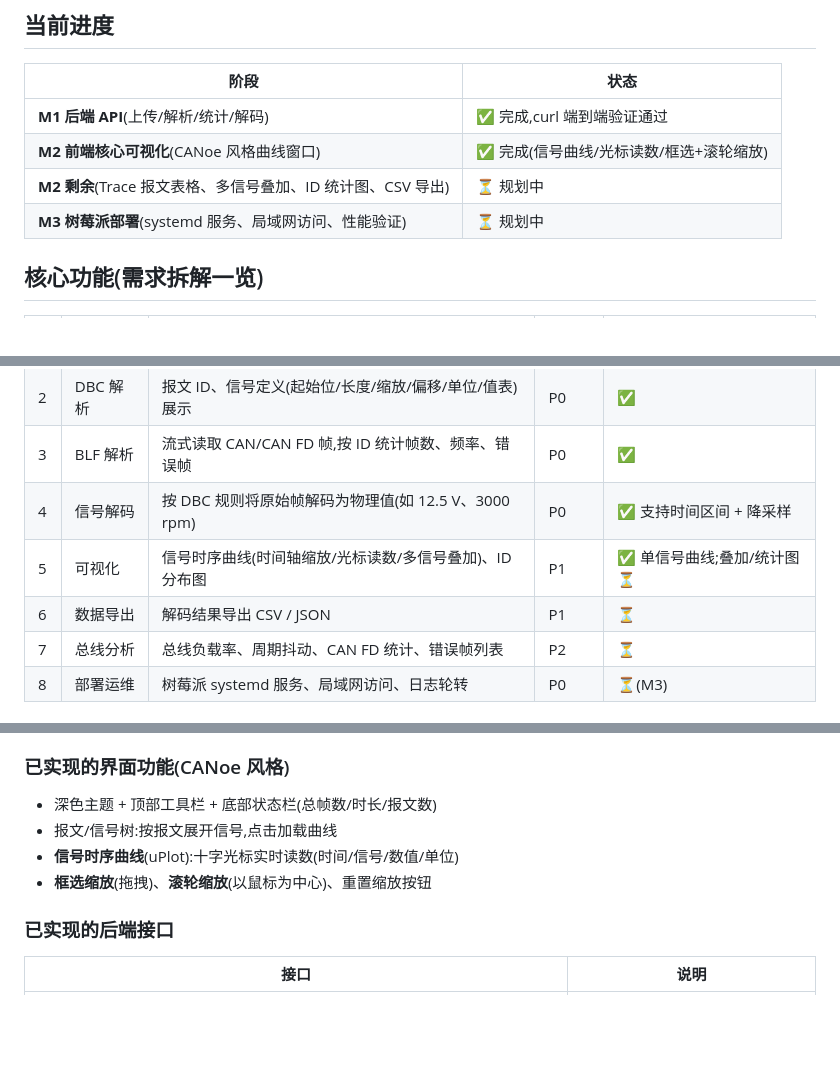
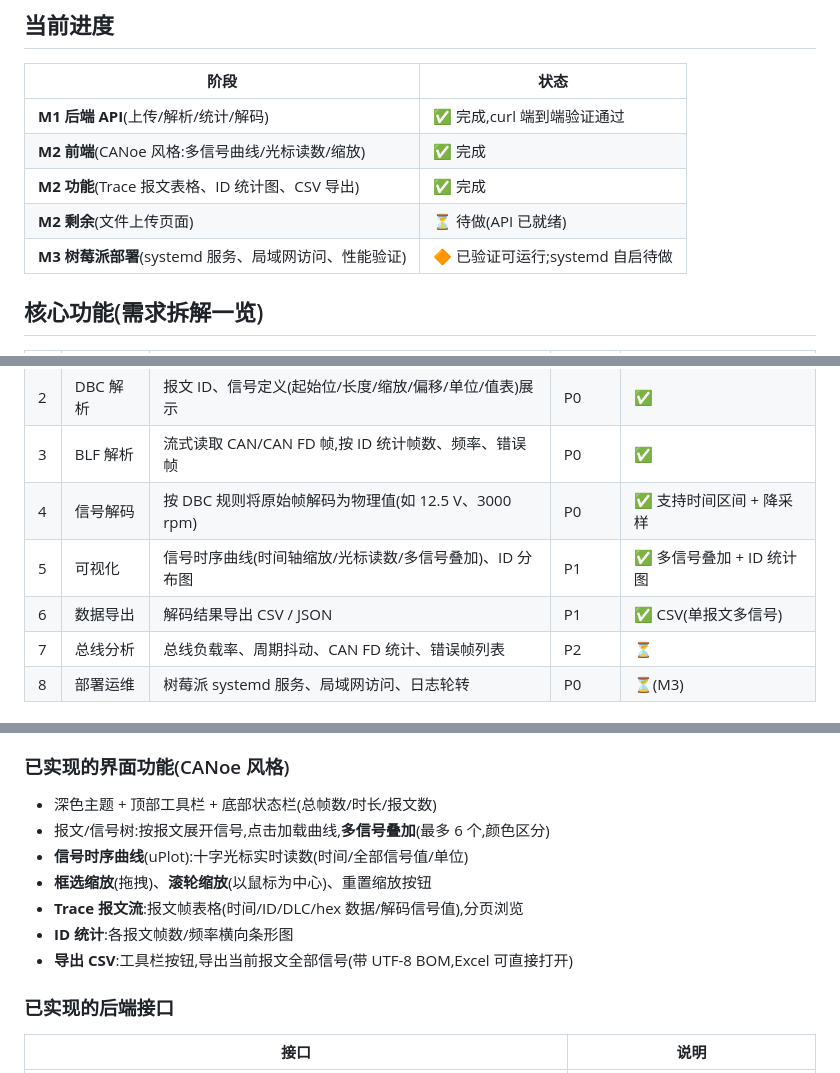
Before and after one commit to yunlistener/blf-dbc-web, a Markdown page: README.md, 3 parts joined by grey strips. Rendered like a GitHub page; blank space fills up the shorter version.

Commit message:
更新 README:M2 功能完成状态

```diff
--- a/README.md
+++ b/README.md
@@ -21,9 +21,10 @@
 | 阶段 | 状态 |
 |---|---|
 | **M1 后端 API**(上传/解析/统计/解码) | ✅ 完成,curl 端到端验证通过 |
-| **M2 前端核心可视化**(CANoe 风格曲线窗口) | ✅ 完成(信号曲线/光标读数/框选+滚轮缩放) |
-| **M2 剩余**(Trace 报文表格、多信号叠加、ID 统计图、CSV 导出) | ⏳ 规划中 |
-| **M3 树莓派部署**(systemd 服务、局域网访问、性能验证) | ⏳ 规划中 |
+| **M2 前端**(CANoe 风格:多信号曲线/光标读数/缩放) | ✅ 完成 |
+| **M2 功能**(Trace 报文表格、ID 统计图、CSV 导出) | ✅ 完成 |
+| **M2 剩余**(文件上传页面) | ⏳ 待做(API 已就绪) |
+| **M3 树莓派部署**(systemd 服务、局域网访问、性能验证) | 🔶 已验证可运行;systemd 自启待做 |
 
 ## 核心功能(需求拆解一览)
 
@@ -33,8 +34,8 @@
 | 2 | DBC 解析 | 报文 ID、信号定义(起始位/长度/缩放/偏移/单位/值表)展示 | P0 | ✅ |
 | 3 | BLF 解析 | 流式读取 CAN/CAN FD 帧,按 ID 统计帧数、频率、错误帧 | P0 | ✅ |
 | 4 | 信号解码 | 按 DBC 规则将原始帧解码为物理值(如 12.5 V、3000 rpm) | P0 | ✅ 支持时间区间 + 降采样 |
-| 5 | 可视化 | 信号时序曲线(时间轴缩放/光标读数/多信号叠加)、ID 分布图 | P1 | ✅ 单信号曲线;叠加/统计图 ⏳ |
-| 6 | 数据导出 | 解码结果导出 CSV / JSON | P1 | ⏳ |
+| 5 | 可视化 | 信号时序曲线(时间轴缩放/光标读数/多信号叠加)、ID 分布图 | P1 | ✅ 多信号叠加 + ID 统计图 |
+| 6 | 数据导出 | 解码结果导出 CSV / JSON | P1 | ✅ CSV(单报文多信号) |
 | 7 | 总线分析 | 总线负载率、周期抖动、CAN FD 统计、错误帧列表 | P2 | ⏳ |
 | 8 | 部署运维 | 树莓派 systemd 服务、局域网访问、日志轮转 | P0 | ⏳(M3) |
 
@@ -94,9 +95,12 @@ python3 -m uvicorn app.main:app --port 8000
 ### 已实现的界面功能(CANoe 风格)
 
 - 深色主题 + 顶部工具栏 + 底部状态栏(总帧数/时长/报文数)
-- 报文/信号树:按报文展开信号,点击加载曲线
-- **信号时序曲线**(uPlot):十字光标实时读数(时间/信号/数值/单位)
+- 报文/信号树:按报文展开信号,点击加载曲线,**多信号叠加**(最多 6 个,颜色区分)
+- **信号时序曲线**(uPlot):十字光标实时读数(时间/全部信号值/单位)
 - **框选缩放**(拖拽)、**滚轮缩放**(以鼠标为中心)、重置缩放按钮
+- **Trace 报文流**:报文帧表格(时间/ID/DLC/hex 数据/解码信号值),分页浏览
+- **ID 统计**:各报文帧数/频率横向条形图
+- **导出 CSV**:工具栏按钮,导出当前报文全部信号(带 UTF-8 BOM,Excel 可直接打开)
 
 ### 已实现的后端接口
 
```
